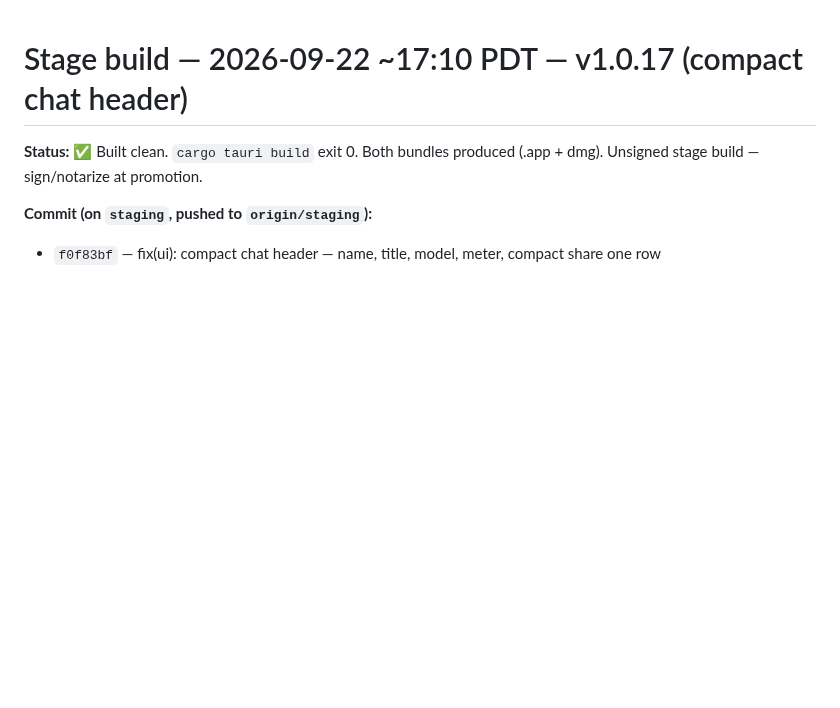
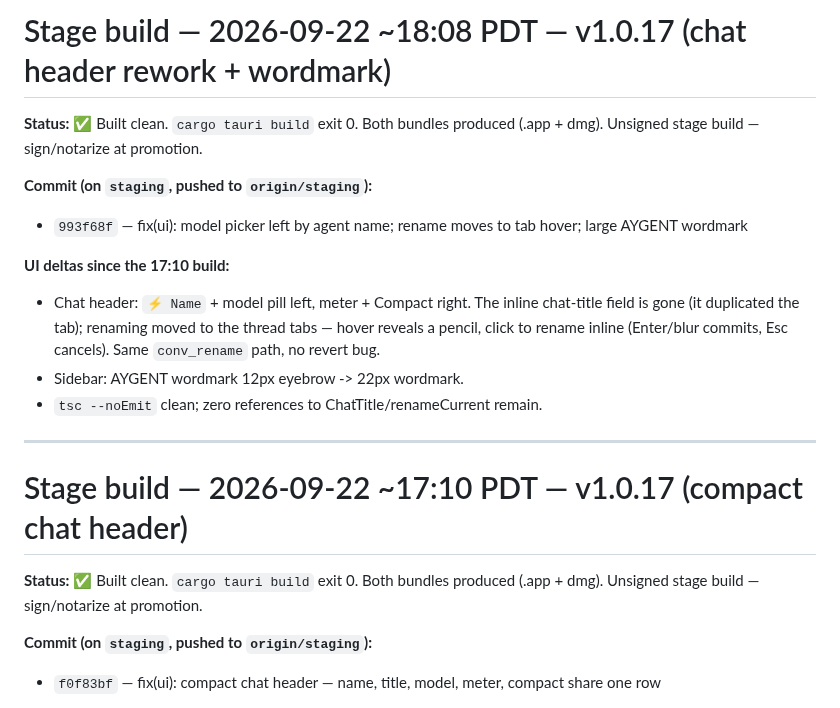
Before and after one commit to masonleetompkins/aygent-core, a Markdown page: STAGE-BUILD-NOTES.md, the part around the change. GitHub-like rendering; blank space fills up the shorter version.

Commit message:
docs: stage build notes — header rework bundle

```diff
--- a/STAGE-BUILD-NOTES.md
+++ b/STAGE-BUILD-NOTES.md
@@ -1,3 +1,17 @@
+# Stage build — 2026-09-22 ~18:08 PDT — v1.0.17 (chat header rework + wordmark)
+
+**Status:** ✅ Built clean. `cargo tauri build` exit 0. Both bundles produced (.app + dmg). Unsigned stage build — sign/notarize at promotion.
+
+**Commit (on `staging`, pushed to `origin/staging`):**
+- `993f68f` — fix(ui): model picker left by agent name; rename moves to tab hover; large AYGENT wordmark
+
+**UI deltas since the 17:10 build:**
+- Chat header: `⚡ Name` + model pill left, meter + Compact right. The inline chat-title field is gone (it duplicated the tab); renaming moved to the thread tabs — hover reveals a pencil, click to rename inline (Enter/blur commits, Esc cancels). Same `conv_rename` path, no revert bug.
+- Sidebar: AYGENT wordmark 12px eyebrow -> 22px wordmark.
+- `tsc --noEmit` clean; zero references to ChatTitle/renameCurrent remain.
+
+---
+
 # Stage build — 2026-09-22 ~17:10 PDT — v1.0.17 (compact chat header)
 
 **Status:** ✅ Built clean. `cargo tauri build` exit 0. Both bundles produced (.app + dmg). Unsigned stage build — sign/notarize at promotion.
```
